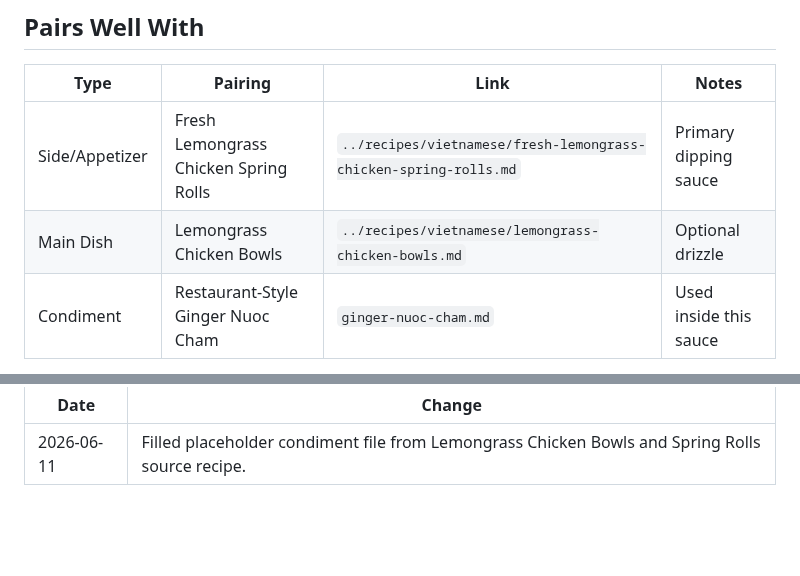
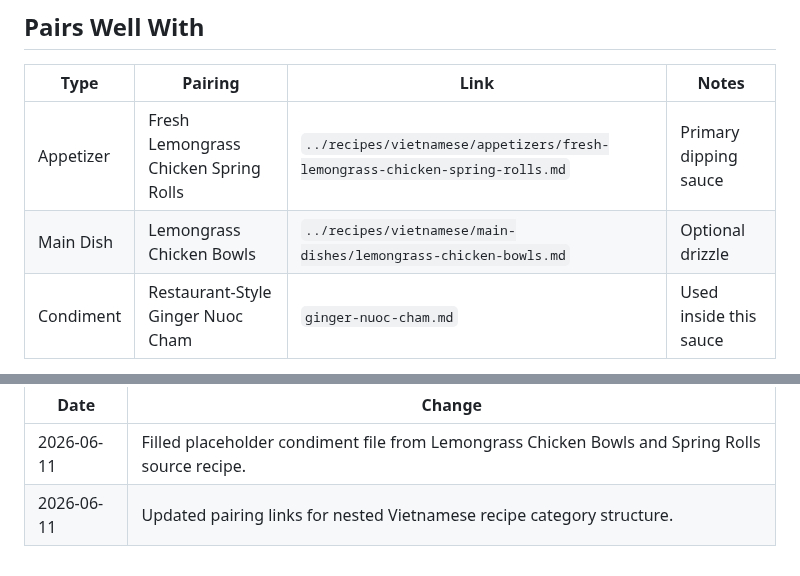
Before and after one commit to ablack2225/Flavorweaver, a Markdown page: condiments/peanut-sauce.md, 2 parts joined by grey strips. Drawn GitHub-style; folded sections open; blank space fills up the shorter version.

Commit message:
Update peanut sauce recipe links

```diff
--- a/condiments/peanut-sauce.md
+++ b/condiments/peanut-sauce.md
@@ -81,8 +81,8 @@ This sauce is meant to be flexible. Use less water for a thicker dipping sauce o
 
 | Type | Pairing | Link | Notes |
 |---|---|---|---|
-| Side/Appetizer | Fresh Lemongrass Chicken Spring Rolls | `../recipes/vietnamese/fresh-lemongrass-chicken-spring-rolls.md` | Primary dipping sauce |
-| Main Dish | Lemongrass Chicken Bowls | `../recipes/vietnamese/lemongrass-chicken-bowls.md` | Optional drizzle |
+| Appetizer | Fresh Lemongrass Chicken Spring Rolls | `../recipes/vietnamese/appetizers/fresh-lemongrass-chicken-spring-rolls.md` | Primary dipping sauce |
+| Main Dish | Lemongrass Chicken Bowls | `../recipes/vietnamese/main-dishes/lemongrass-chicken-bowls.md` | Optional drizzle |
 | Condiment | Restaurant-Style Ginger Nuoc Cham | `ginger-nuoc-cham.md` | Used inside this sauce |
 
 <details>
@@ -106,5 +106,6 @@ This sauce is meant to be flexible. Use less water for a thicker dipping sauce o
 | Date | Change |
 |---|---|
 | 2026-06-11 | Filled placeholder condiment file from Lemongrass Chicken Bowls and Spring Rolls source recipe. |
+| 2026-06-11 | Updated pairing links for nested Vietnamese recipe category structure. |
 
 </details>
```
